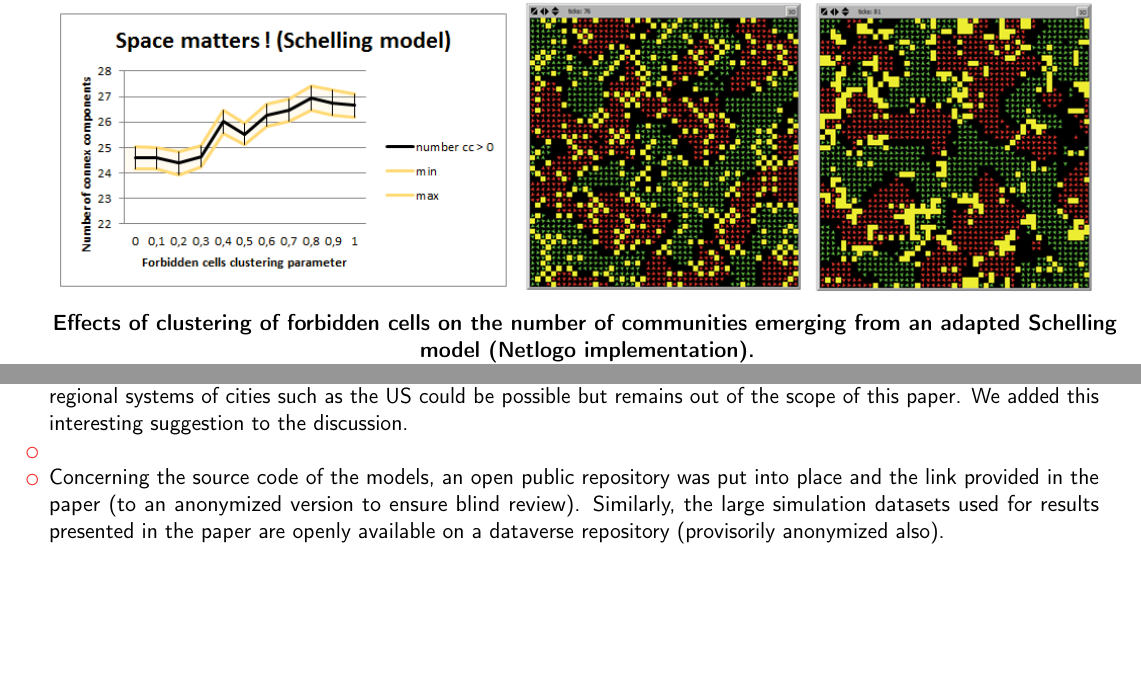
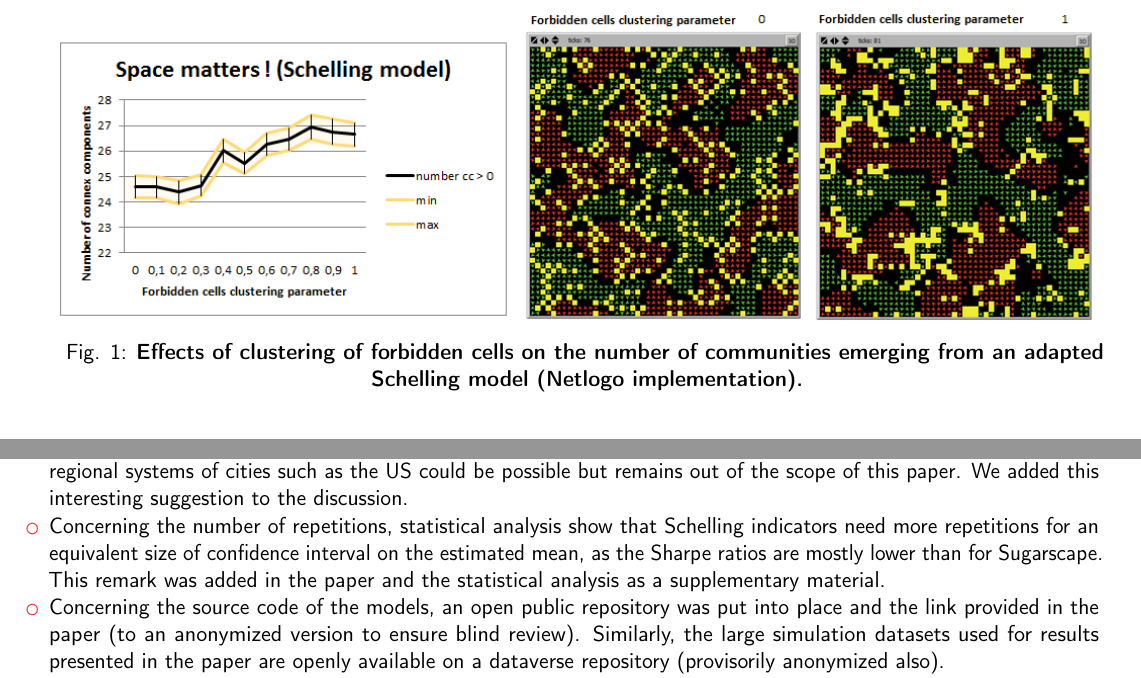
Before and after one commit to JusteRaimbault/SpaceMatters-paper, a LaTeX CV (Response_to_Reviewers.tex): two parts of pages 2 and 4 of 4, joined at a grey line, cut so that both start at the same text, the shorter picture padded with empty space. Compiled offline with pdfLaTeX.

Commit message:
Update on Overleaf.

```diff
--- a/Response_to_Reviewers.tex
+++ b/Response_to_Reviewers.tex
@@ -114,11 +114,13 @@ Using 270 replications of 11 values of the clustering parameter (from 0 to 1 by
 
 %%%%%%%%%%%%%%
 \begin{minipage}{\textwidth}
+\bigskip\bigskip
 \begin{center}
 	\includegraphics[width=\textwidth]{figures/SpaceMatters2.png}
 
-\textbf{Effects of clustering of forbidden cells on the number of communities emerging from an adapted Schelling model (Netlogo implementation).}
+Fig. 1: \textbf{Effects of clustering of forbidden cells on the number of communities emerging from an adapted Schelling model (Netlogo implementation).}
 \end{center}
+\bigskip\bigskip
 \end{minipage}
 %%%%%%%%%%%%%%
 
@@ -269,12 +269,10 @@ Concerning the comments made by the fourth referee:
 	\item To the best of our knowledge, there is no study of urban morphologies similar to the one we used but at a global scale (this should be linked to the absence of a raster of population with a resolution fine enough). Working on other regional systems of cities such as the US could be possible but remains out of the scope of this paper. We added this interesting suggestion to the discussion.
 
 	% Why do you not have the same amount of repetitions for your Sugarscape (50 repetitions) and Schelling (100 repetitions) model runs?
-	\item
-    %\comment[JR]{no justification for the difference in number of runs (just experimental setup contingence\ldots ) $\rightarrow$ either new runs or redo computations with 50 for Schelling}\comment[JR]{ca va etre chaud patate pour les new computations ; je vais regarder les ratio de sharpe, avec un peu de chance il y a besoin de plus de repets pour schelling...}
+	\item Concerning the number of repetitions, statistical analysis show that Schelling indicators need more repetitions for an equivalent size of confidence interval on the estimated mean, as the Sharpe ratios are mostly lower than for Sugarscape. This remark was added in the paper and the statistical analysis as a supplementary material.
 
 	% You say your models are open source - do you give details of that source?
 	\item Concerning the source code of the models, an open public repository was put into place and the link provided in the paper (to an anonymized version to ensure blind review). Similarly, the large simulation datasets used for results presented in the paper are openly available on a dataverse repository (provisorily anonymized also).
-	%\comment[JR]{TODO dataverse. / statement open code and data}
 
 	% Small edits:
 	% X line 68: "...a different system"
```
Also changed, not shown: Response_to_Reviewers.tex (6 more changed lines).
